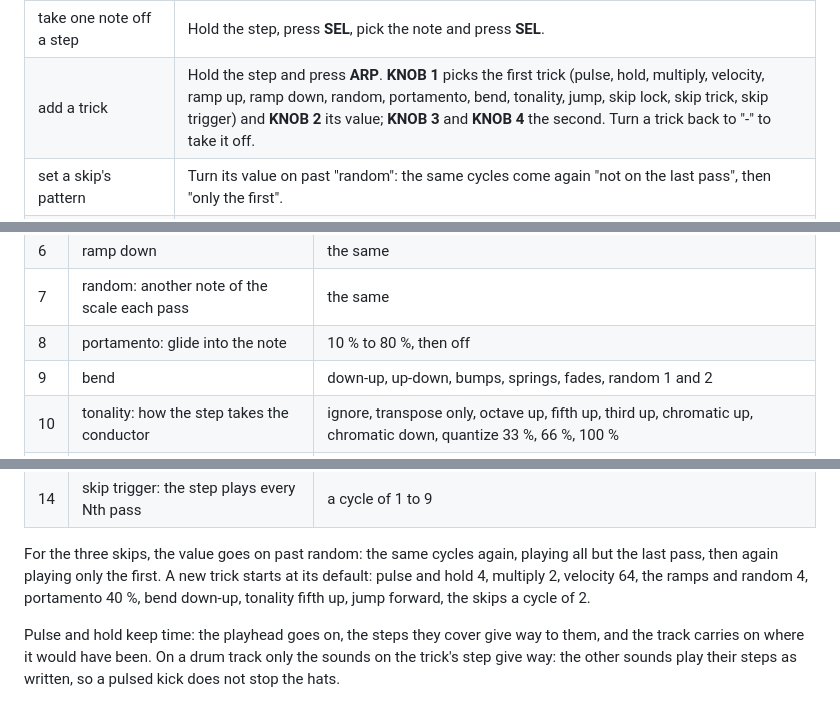
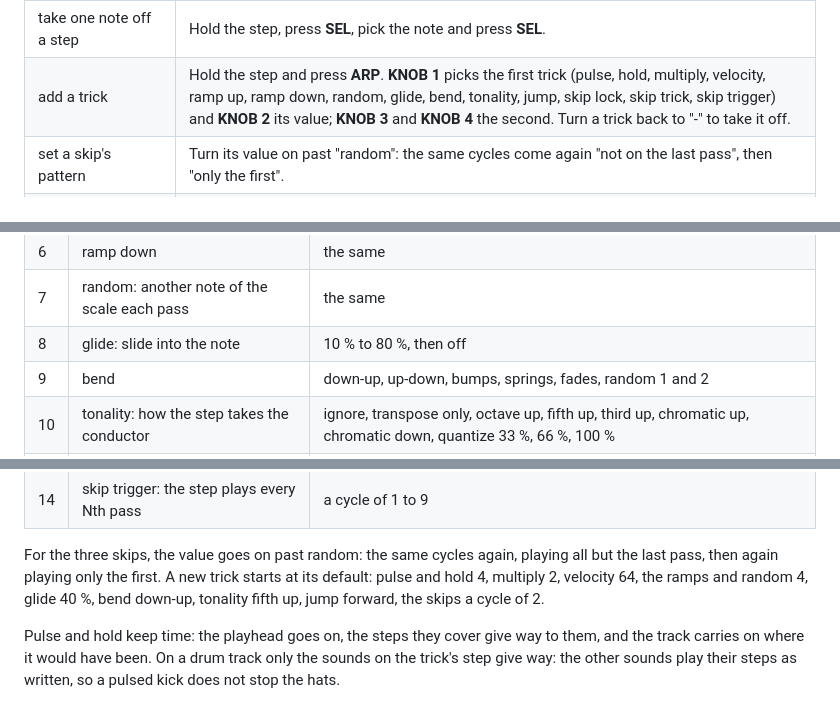
Before and after one commit to TheIdiotWizard/fm1-loom-mod, a Markdown page: docs/MANUAL.md, 3 parts joined by grey strips. Rendered like a GitHub page.

```diff
--- a/docs/MANUAL.md
+++ b/docs/MANUAL.md
@@ -123,7 +123,7 @@ press…" means keep **HOME** down while you press the next thing.
 | change a step's note | Hold its step and turn **KNOB 4** (a drum step too: its hits play higher or lower). |
 | put a second sound on a drum step | Hold the step and press the sound's black key. |
 | take one note off a step | Hold the step, press **SEL**, pick the note and press **SEL**. |
-| add a trick | Hold the step and press **ARP**. **KNOB 1** picks the first trick (pulse, hold, multiply, velocity, ramp up, ramp down, random, portamento, bend, tonality, jump, skip lock, skip trick, skip trigger) and **KNOB 2** its value; **KNOB 3** and **KNOB 4** the second. Turn a trick back to "-" to take it off. |
+| add a trick | Hold the step and press **ARP**. **KNOB 1** picks the first trick (pulse, hold, multiply, velocity, ramp up, ramp down, random, glide, bend, tonality, jump, skip lock, skip trick, skip trigger) and **KNOB 2** its value; **KNOB 3** and **KNOB 4** the second. Turn a trick back to "-" to take it off. |
 | set a skip's pattern | Turn its value on past "random": the same cycles come again "not on the last pass", then "only the first". |
 | give a step a chance | Hold the step and turn **KNOB 3**. Past 99 % come the A:B cycles. |
 | lock a knob on a step | Hold the step and press **EDIT**, **ENV**, **FX** or **LFO**. Turn a knob. **SAVE** clears the step's locks. |
@@ -277,7 +277,7 @@ several steps and they all take the same turn. Let go of the steps when you are
 | 5 | ramp up: the note climbs the scale each pass | 2 to 6 steps over one octave, then over three |
 | 6 | ramp down | the same |
 | 7 | random: another note of the scale each pass | the same |
-| 8 | portamento: glide into the note | 10 % to 80 %, then off |
+| 8 | glide: slide into the note | 10 % to 80 %, then off |
 | 9 | bend | down-up, up-down, bumps, springs, fades, random 1 and 2 |
 | 10 | tonality: how the step takes the conductor | ignore, transpose only, octave up, fifth up, third up, chromatic up, chromatic down, quantize 33 %, 66 %, 100 % |
 | 11 | jump: move the playhead | to step 1, 5, 9, 13, forward, back, either, stay, align |
@@ -287,7 +287,7 @@ several steps and they all take the same turn. Let go of the steps when you are
 
 For the three skips, the value goes on past random: the same cycles again, playing all but the last pass, then
 again playing only the first. A new trick starts at its default: pulse and hold 4, multiply 2, velocity 64, the
-ramps and random 4, portamento 40 %, bend down-up, tonality fifth up, jump forward, the skips a cycle of 2.
+ramps and random 4, glide 40 %, bend down-up, tonality fifth up, jump forward, the skips a cycle of 2.
 
 Pulse and hold keep time: the playhead goes on, the steps they cover give way to them, and the track carries on
 where it would have been. On a drum track only the sounds on the trick's step give way: the other sounds play
```
Also changed, not shown: docs/img/screen-drum-engine.png, docs/img/screen-drum-key.png, 3 other files.
